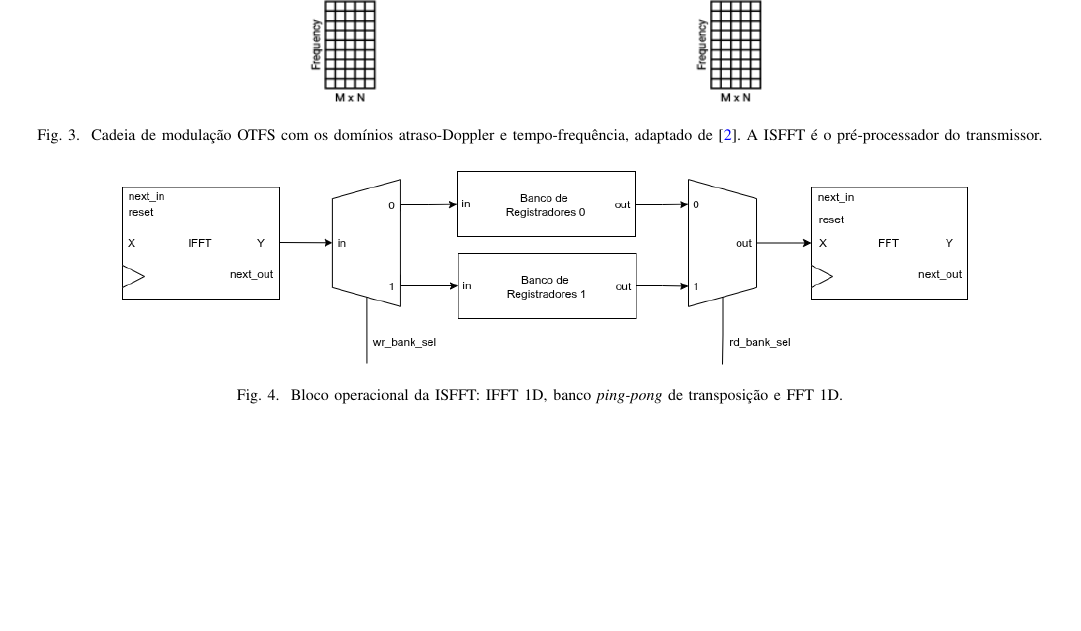
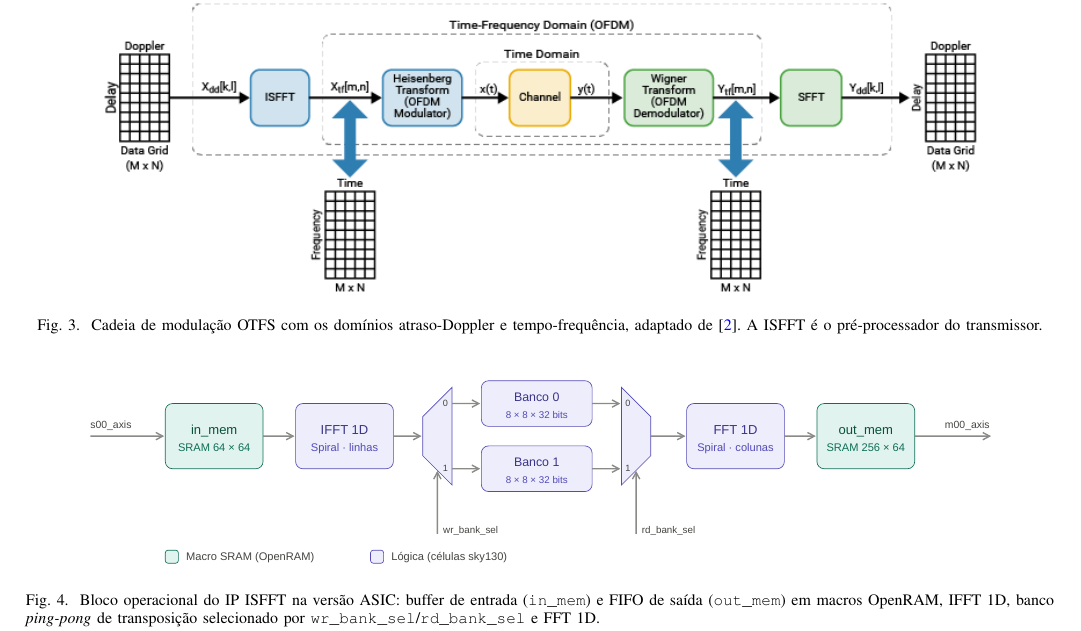
Before and after one commit to lukas-araujo/neorv32-isfft-sky130, a LaTeX paper (doc/relatorio_final/relatorio_final.tex): part of page 3 of 10, cut so that both start at the same text, the shorter picture padded with empty space. Compiled offline with pdfLaTeX; a missing font is replaced by an installed copy or a similar font; a LaTeX package or settings file that is missing is left out.

Commit message:
doc: relatorio com o diagrama novo do bloco operacional e o do ASIC em vetor
Co-Authored-By: Claude Opus 5.5 <noreply@anthropic.com>
Claude-Session: https://claude.ai/code/session_01EUVvoWg76bwN5hZ6LanxTX

```diff
--- a/doc/relatorio_final/relatorio_final.tex
+++ b/doc/relatorio_final/relatorio_final.tex
@@ -131,7 +131,7 @@ O núcleo do IP é o mesmo do Estudo Dirigido 1 (Fig.~\ref{fig_pipeline}). Dois
 
 \begin{figure*}[htbp]
-\centerline{\includegraphics[width=0.85\textwidth]{Imagens/Pipeline.png}}
-\caption{Bloco operacional da ISFFT: IFFT 1D, banco \textit{ping-pong} de transposição e FFT 1D.}
+\centerline{\includegraphics[width=0.9\textwidth]{Imagens/bloco_operacional.pdf}}
+\caption{Bloco operacional do IP ISFFT na versão ASIC: buffer de entrada (\texttt{in\_mem}) e FIFO de saída (\texttt{out\_mem}) em macros OpenRAM, IFFT 1D, banco \textit{ping-pong} de transposição selecionado por \texttt{wr\_bank\_sel}/\texttt{rd\_bank\_sel} e FFT 1D.}
 \label{fig_pipeline}
 \end{figure*}
 
```
Also changed, not shown: doc/relatorio_final/Imagens/Pipeline.png (deleted), doc/relatorio_final/Imagens/asic_neorv32.pdf (added), doc/relatorio_final/Imagens/asic_neorv32.png (deleted), doc/relatorio_final/Imagens/bloco_operacional.pdf (added), doc/relatorio_final/relatorio_final.tex (4 more changed lines), 1 other file.
